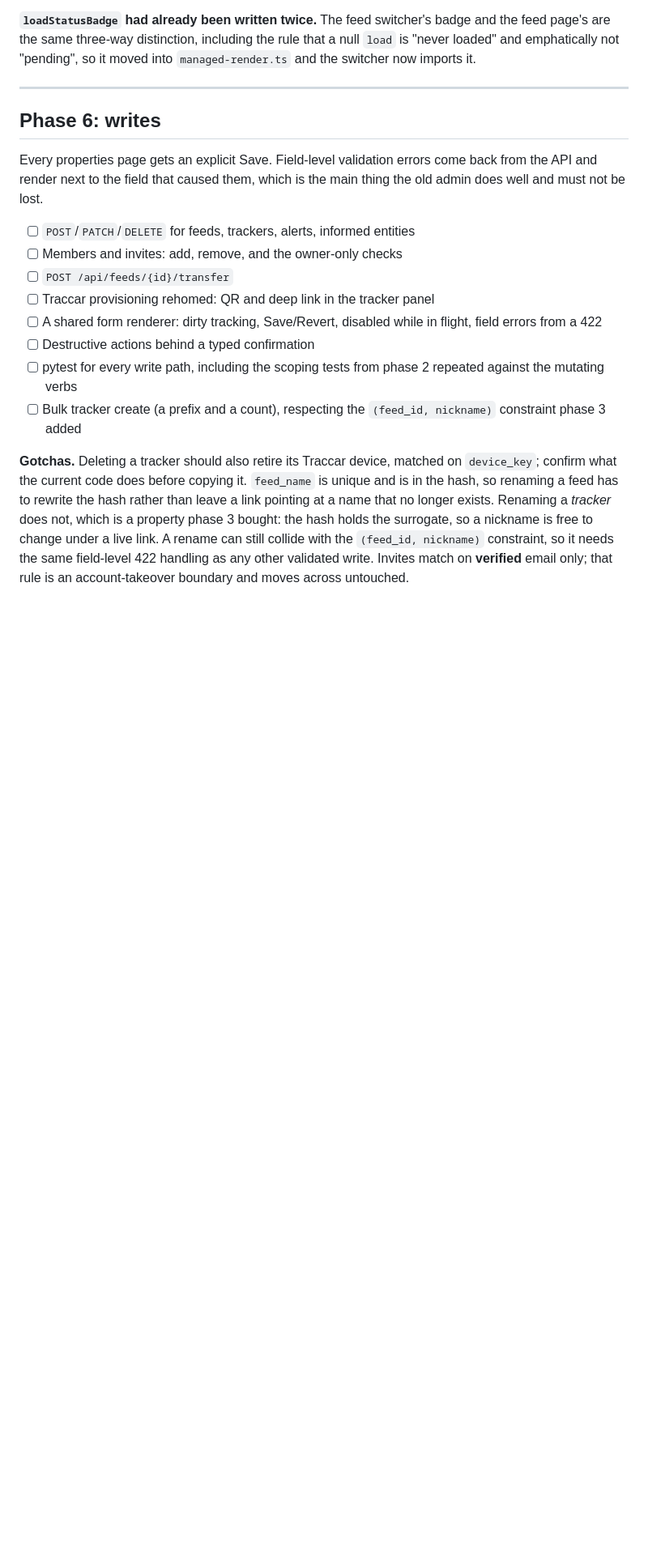
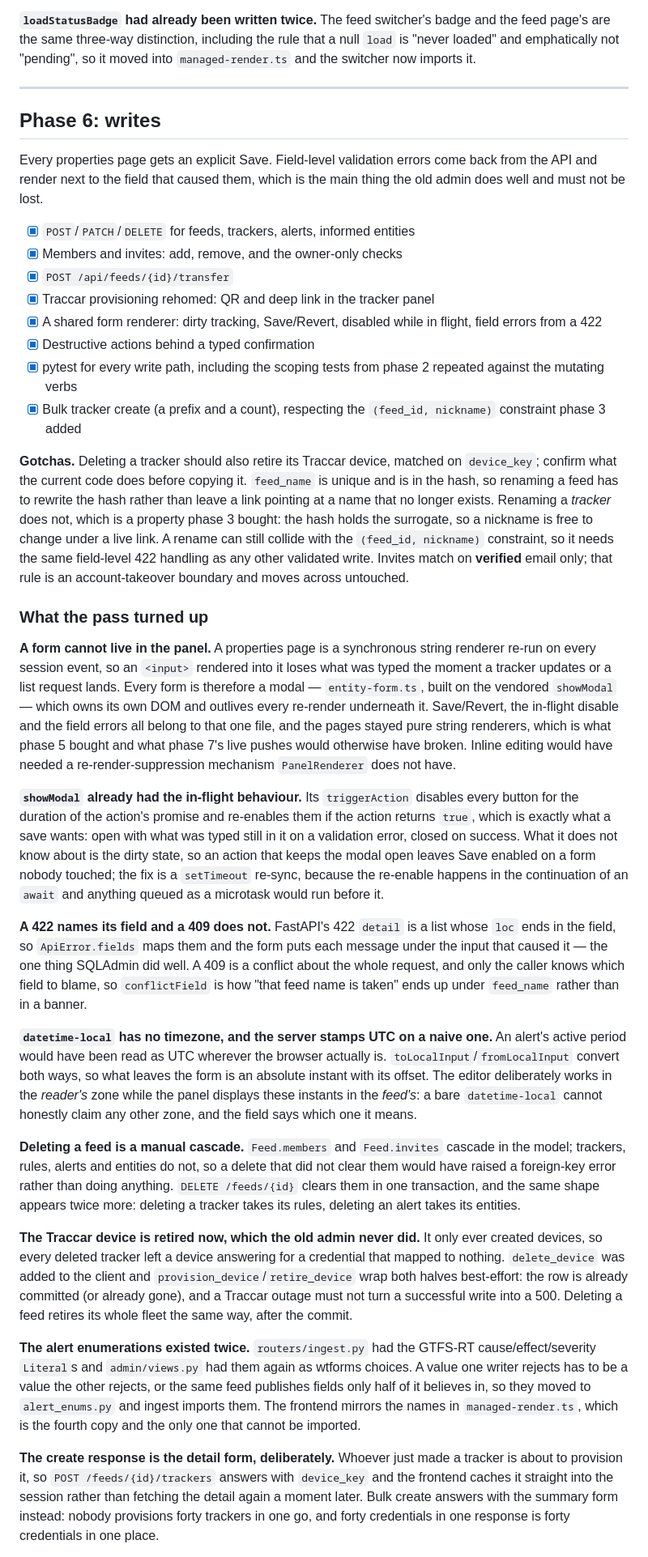
Before and after one commit to gtfs-zone/gtfs-zone-rt-manager, a Markdown page: CURRENT_PLAN.md, the part around one of its changes. Shown at 81% size. Rendered like a GitHub page; blank space fills up the shorter version.

Commit message:
docs: check off phase 6 and record what the writes pass turned up

```diff
--- a/CURRENT_PLAN.md
+++ b/CURRENT_PLAN.md
@@ -889,16 +889,16 @@ Every properties page gets an explicit Save. Field-level validation errors come
 back from the API and render next to the field that caused them, which is the
 main thing the old admin does well and must not be lost.
 
-- [ ] `POST`/`PATCH`/`DELETE` for feeds, trackers, alerts, informed entities
-- [ ] Members and invites: add, remove, and the owner-only checks
-- [ ] `POST /api/feeds/{id}/transfer`
-- [ ] Traccar provisioning rehomed: QR and deep link in the tracker panel
-- [ ] A shared form renderer: dirty tracking, Save/Revert, disabled while in
+- [x] `POST`/`PATCH`/`DELETE` for feeds, trackers, alerts, informed entities
+- [x] Members and invites: add, remove, and the owner-only checks
+- [x] `POST /api/feeds/{id}/transfer`
+- [x] Traccar provisioning rehomed: QR and deep link in the tracker panel
+- [x] A shared form renderer: dirty tracking, Save/Revert, disabled while in
       flight, field errors from a 422
-- [ ] Destructive actions behind a typed confirmation
-- [ ] pytest for every write path, including the scoping tests from phase 2
+- [x] Destructive actions behind a typed confirmation
+- [x] pytest for every write path, including the scoping tests from phase 2
       repeated against the mutating verbs
-- [ ] Bulk tracker create (a prefix and a count), respecting the
+- [x] Bulk tracker create (a prefix and a count), respecting the
       `(feed_id, nickname)` constraint phase 3 added
 
 **Gotchas.** Deleting a tracker should also retire its Traccar device, matched
@@ -910,3 +910,70 @@ holds the surrogate, so a nickname is free to change under a live link. A
 rename can still collide with the `(feed_id, nickname)` constraint, so it needs
 the same field-level 422 handling as any other validated write. Invites match on **verified** email
 only; that rule is an account-takeover boundary and moves across untouched.
+
+### What the pass turned up
+
+**A form cannot live in the panel.** A properties page is a synchronous string
+renderer re-run on every session event, so an `<input>` rendered into it loses
+what was typed the moment a tracker updates or a list request lands. Every form
+is therefore a modal — `entity-form.ts`, built on the vendored `showModal` —
+which owns its own DOM and outlives every re-render underneath it. Save/Revert,
+the in-flight disable and the field errors all belong to that one file, and the
+pages stayed pure string renderers, which is what phase 5 bought and what phase
+7's live pushes would otherwise have broken. Inline editing would have needed a
+re-render-suppression mechanism `PanelRenderer` does not have.
+
+**`showModal` already had the in-flight behaviour.** Its `triggerAction`
+disables every button for the duration of the action's promise and re-enables
+them if the action returns `true`, which is exactly what a save wants: open
+with what was typed still in it on a validation error, closed on success. What
+it does not know about is the dirty state, so an action that keeps the modal
+open leaves Save enabled on a form nobody touched; the fix is a `setTimeout`
+re-sync, because the re-enable happens in the continuation of an `await` and
+anything queued as a microtask would run before it.
+
+**A 422 names its field and a 409 does not.** FastAPI's 422 `detail` is a list
+whose `loc` ends in the field, so `ApiError.fields` maps them and the form puts
+each message under the input that caused it — the one thing SQLAdmin did well.
+A 409 is a conflict about the whole request, and only the caller knows which
+field to blame, so `conflictField` is how "that feed name is taken" ends up
+under `feed_name` rather than in a banner.
+
+**`datetime-local` has no timezone, and the server stamps UTC on a naive one.**
+An alert's active period would have been read as UTC wherever the browser
+actually is. `toLocalInput`/`fromLocalInput` convert both ways, so what leaves
+the form is an absolute instant with its offset. The editor deliberately works
+in the *reader's* zone while the panel displays these instants in the *feed's*:
+a bare `datetime-local` cannot honestly claim any other zone, and the field
+says which one it means.
+
+**Deleting a feed is a manual cascade.** `Feed.members` and `Feed.invites`
+cascade in the model; trackers, rules, alerts and entities do not, so a delete
+that did not clear them would have raised a foreign-key error rather than doing
+anything. `DELETE /feeds/{id}` clears them in one transaction, and the same
+shape appears twice more: deleting a tracker takes its rules, deleting an alert
+takes its entities.
+
+**The Traccar device is retired now, which the old admin never did.** It only
+ever created devices, so every deleted tracker left a device answering for a
+credential that mapped to nothing. `delete_device` was added to the client and
+`provision_device`/`retire_device` wrap both halves best-effort: the row is
+already committed (or already gone), and a Traccar outage must not turn a
+successful write into a 500. Deleting a feed retires its whole fleet the same
+way, after the commit.
+
+**The alert enumerations existed twice.** `routers/ingest.py` had the GTFS-RT
+cause/effect/severity `Literal`s and `admin/views.py` had them again as wtforms
+choices. A value one writer rejects has to be a value the other rejects, or the
+same feed publishes fields only half of it believes in, so they moved to
+`alert_enums.py` and ingest imports them. The frontend mirrors the names in
+`managed-render.ts`, which is the fourth copy and the only one that cannot be
+imported.
+
+**The create response is the detail form, deliberately.** Whoever just made a
+tracker is about to provision it, so `POST /feeds/{id}/trackers` answers with
+`device_key` and the frontend caches it straight into the session rather than
+fetching the detail again a moment later. Bulk create answers with the summary
+form instead: nobody provisions forty trackers in one go, and forty credentials
+in one response is forty credentials in one place.
+
```
Also changed, not shown: other parts of CURRENT_PLAN.md (+17 -0 lines).
